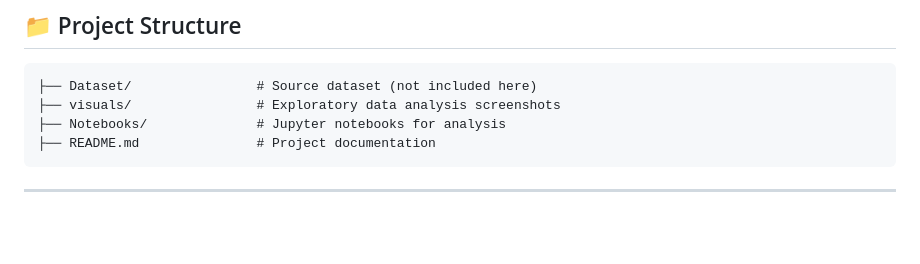
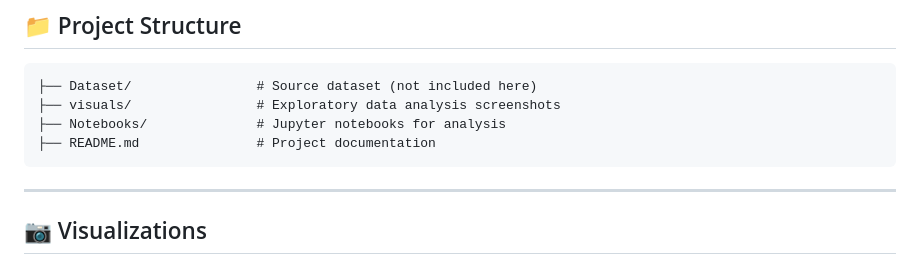
Before and after one commit to alfiya-ansari-175/Data-Science-Portfolio, a Markdown page: Real-Estate Fair Value & Overpricing Predictor/README.md, the part around one of its changes. GitHub-like rendering; blank space fills up the shorter version.

```diff
--- a/Real-Estate Fair Value & Overpricing Predictor/README.md
+++ b/Real-Estate Fair Value & Overpricing Predictor/README.md
@@ -175,4 +174,5 @@ Overpricing (%) = (Listing Price − Fair Value) / Fair Value × 100
 
 
 ------------------------------------------------------------------------
+## 📷 Visualizations
 
```
Also changed, not shown: other parts of Real-Estate Fair Value & Overpricing Predictor/README.md (+21 -2 lines).
